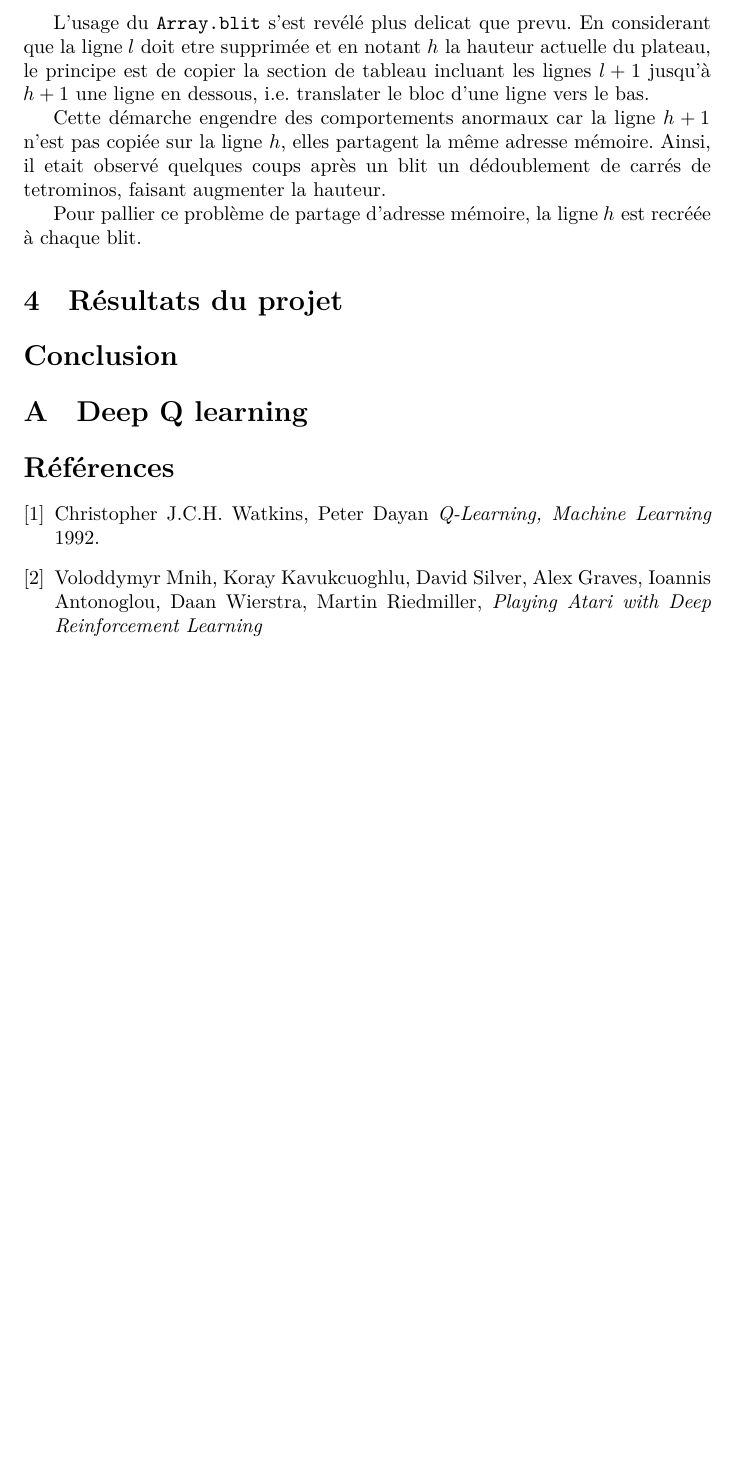
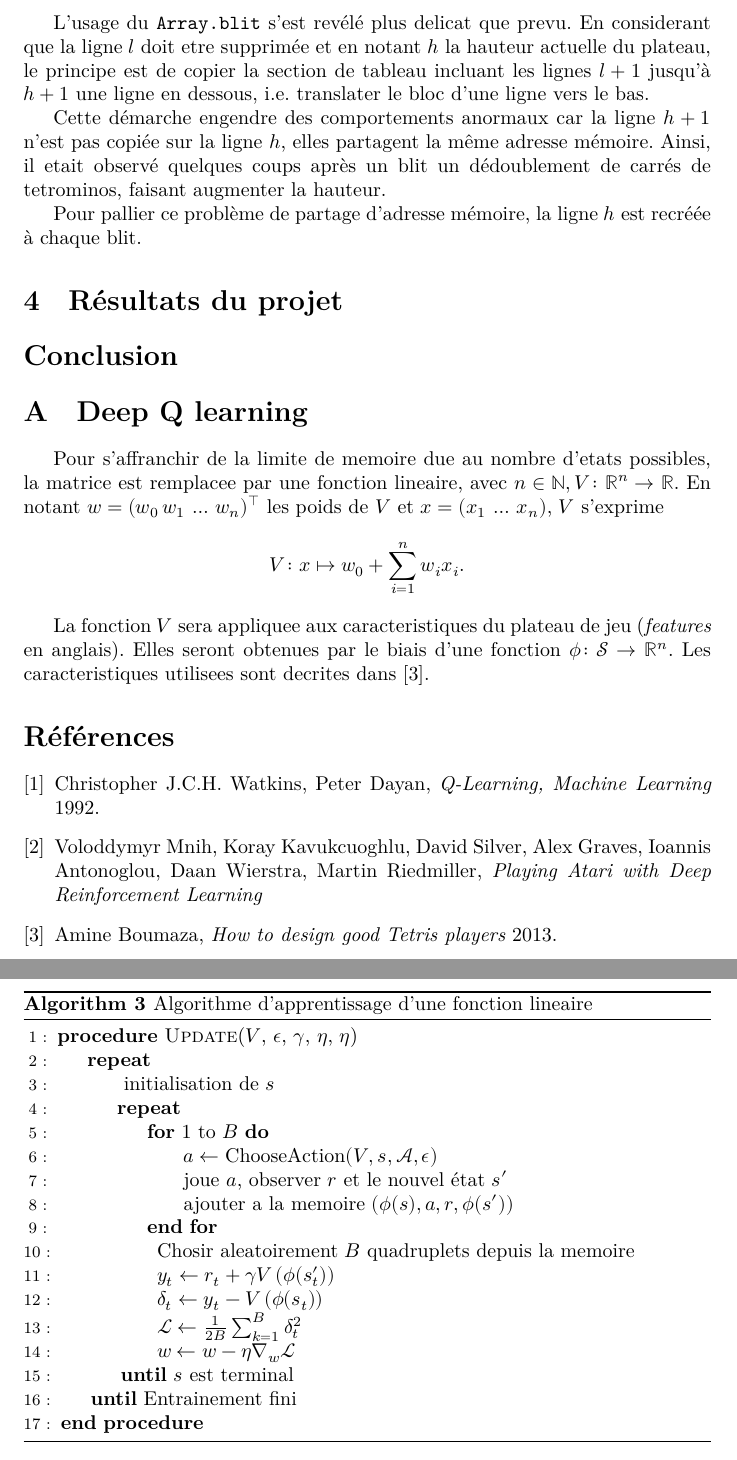
Before and after one commit to ViryBe/qai_tetris, a LaTeX document (latex/report.tex): part of page 6 of 6 before the commit and two parts of pages 6 and 7 of 7 after it, the two joined at a grey line, cut so that both start at the same text, the shorter picture padded with empty space. Compiled offline with XeLaTeX.

Commit message:
(+) added linear valuation function method

```diff
--- a/latex/report.tex
+++ b/latex/report.tex
@@ -271,15 +271,55 @@ recréée à chaque blit.
 \appendix
 \section{Deep Q learning}
 
+Pour s'affranchir de la limite de memoire due au nombre d'etats possibles, la
+matrice est remplacee par une fonction lineaire, avec \(n \in \mathbb{N}, V
+\colon \R^n \to \R\). En notant \(w = (w_0\, w_1\, \dots\, w_n)^\top\) les poids
+de \(V\) et \(x = (x_1\, \dots\, x_n)\), \(V\) s'exprime
+\[
+  V \colon x \mapsto w_0 + \sum_{i=1}^n w_i x_i.
+\]
+
+La fonction \(V\) sera appliquee aux caracteristiques du plateau de jeu
+(\textit{features} en anglais). Elles seront obtenues par le biais d'une
+fonction \(\phi\colon \mathcal{S} \to \R^n\). Les caracteristiques utilisees
+sont decrites dans~\cite{boumaza13}.
+\begin{algorithm}
+  \caption{Algorithme d'apprentissage d'une fonction lineaire}\label{alg:linfct}
+  \begin{algorithmic}
+    [1]
+    \Procedure{Update}{$V$, $\epsilon$, $\gamma$, $\eta$, $\eta$}
+    \Repeat{}
+    \State{} initialisation de \(s\)
+    \Repeat{}
+    \For{1 to $B$}
+    \State{} \(a \gets \mathup{ChooseAction}(V, s, \mathcal{A}, \epsilon)\)
+    \State{} joue \(a\), observer \(r\) et le nouvel \'etat \(s'\)
+    \State{} ajouter a la memoire \( \left(\phi(s), a, r, \phi(s')\right) \)
+    \EndFor{}
+    \State{} Chosir aleatoirement \(B\) quadruplets depuis la memoire
+    \State{} \(y_t \gets r_t + \gamma V\left(\phi(s_t')\right)\)
+    \State{} \(\delta_t \gets y_t - V \left(\phi(s_t)\right)\)
+    \State{} \(\mathcal{L} \gets \frac{1}{2B}\sum_{k=1}^B \delta_t^2\)
+    \State{} \(w \gets w - \eta \nabla_w \mathcal{L}\)
+    \Until{$s$ est terminal}
+    \Until{Entrainement fini}
+    \EndProcedure{}
+  \end{algorithmic}
+\end{algorithm}
+
 \begin{thebibliography}{9}
     \bibitem{watkins92}
-    Christopher~J.C.H.~Watkins, Peter~Dayan
+    Christopher~J.C.H.~Watkins, Peter~Dayan,
     \textit{Q-Learning, Machine Learning}
     1992.
     \bibitem{deepmind}
     Voloddymyr~Mnih, Koray Kavukcuoghlu, David Silver, Alex Graves, Ioannis
     Antonoglou, Daan Wierstra, Martin Riedmiller,
     \textit{Playing Atari with Deep Reinforcement Learning}
+    \bibitem{boumaza13}
+    Amine Boumaza,
+    \textit{How to design good Tetris players}
+    2013.
 \end{thebibliography}
 
 \end{document}
```
